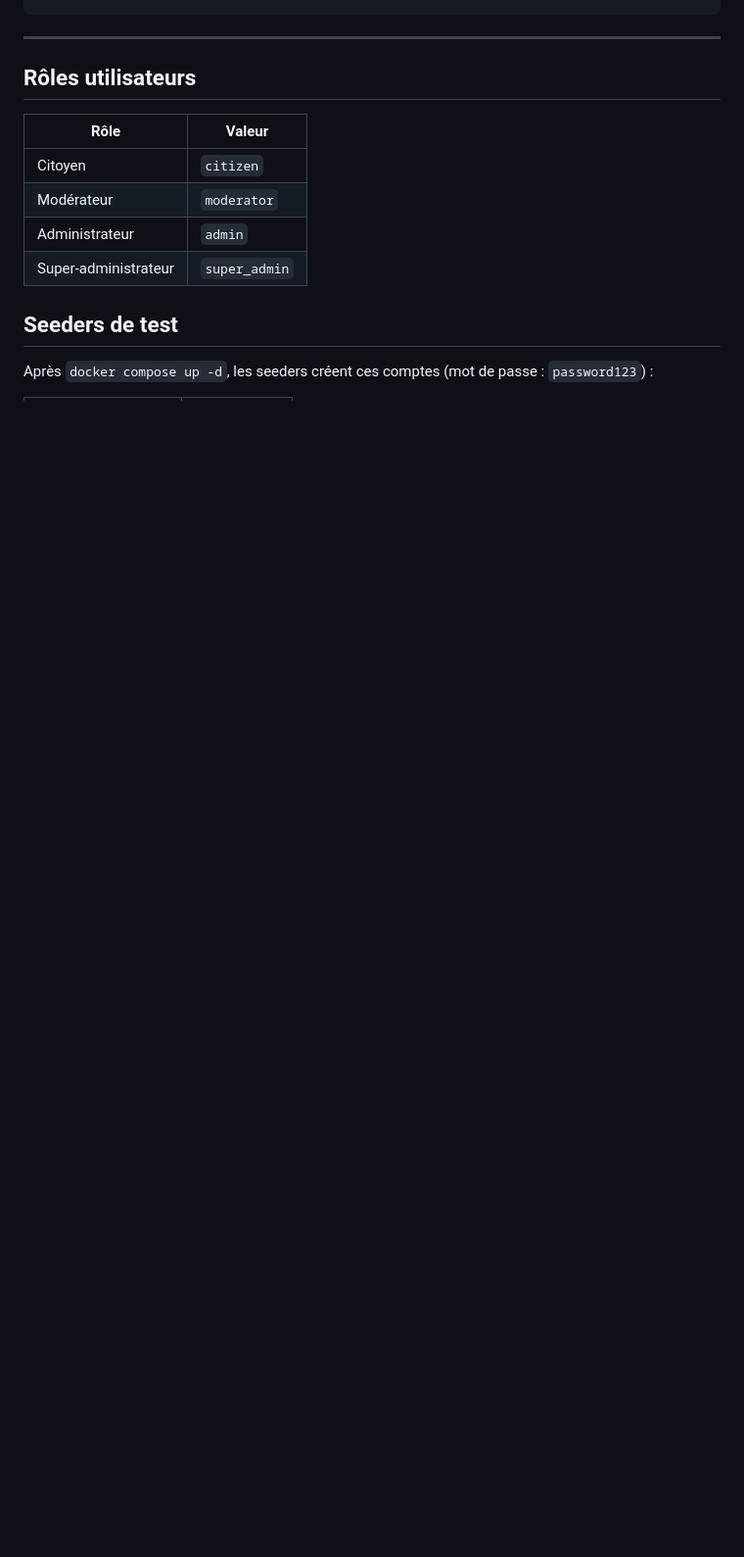
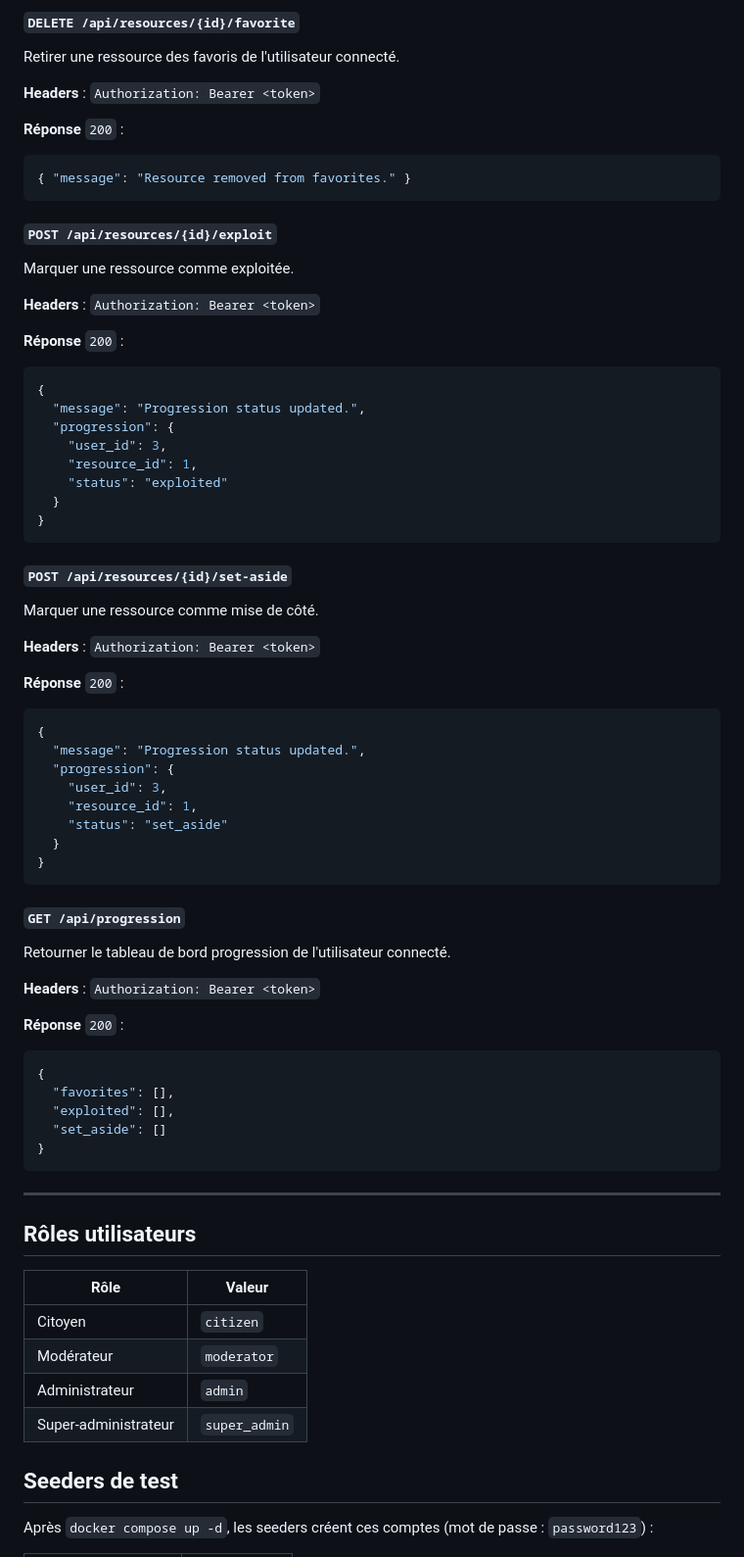
Before and after one commit to cesi-2025/grp2-ressources-relationnelles, a Markdown page: api/README.md, the part around one of its changes. Shown at 98% size. Drawn GitHub-style; blank space fills up the shorter version.

Commit message:
docs(api): document comments favorites and progression endpoints

````diff
--- a/api/README.md
+++ b/api/README.md
@@ -339,3 +417,65 @@ Modifier une ressource. Seul **l'auteur** peut l'éditer.
+#### `DELETE /api/resources/{id}/favorite`
+
+Retirer une ressource des favoris de l'utilisateur connecté.
+
+**Headers** : `Authorization: Bearer <token>`
+
+**Réponse** `200` :
+```json
+{ "message": "Resource removed from favorites." }
+```
+
+#### `POST /api/resources/{id}/exploit`
+
+Marquer une ressource comme exploitée.
+
+**Headers** : `Authorization: Bearer <token>`
+
+**Réponse** `200` :
+```json
+{
+  "message": "Progression status updated.",
+  "progression": {
+    "user_id": 3,
+    "resource_id": 1,
+    "status": "exploited"
+  }
+}
+```
+
+#### `POST /api/resources/{id}/set-aside`
+
+Marquer une ressource comme mise de côté.
+
+**Headers** : `Authorization: Bearer <token>`
+
+**Réponse** `200` :
+```json
+{
+  "message": "Progression status updated.",
+  "progression": {
+    "user_id": 3,
+    "resource_id": 1,
+    "status": "set_aside"
+  }
+}
+```
+
+#### `GET /api/progression`
+
+Retourner le tableau de bord progression de l'utilisateur connecté.
+
+**Headers** : `Authorization: Bearer <token>`
+
+**Réponse** `200` :
+```json
+{
+  "favorites": [],
+  "exploited": [],
+  "set_aside": []
+}
+```
+
 ---
 
 ## Rôles utilisateurs
````
Also changed, not shown: other parts of api/README.md (+78 -0 lines).
